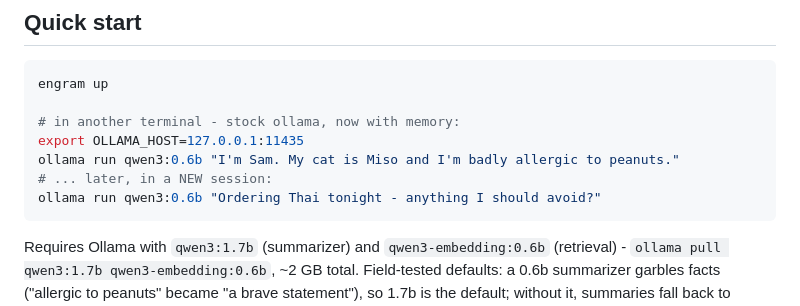
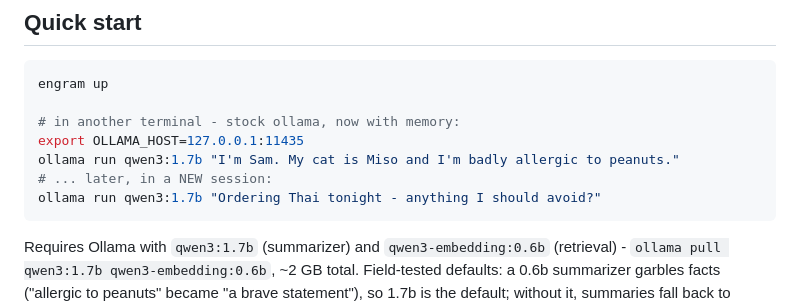
Before and after one commit to hicka/engram, a Markdown page: README.md, the part around the change. GitHub-like rendering.

Commit message:
README: quickstart uses the model the install step pulls

````diff
--- a/README.md
+++ b/README.md
@@ -36,9 +36,9 @@ engram up
 
 # in another terminal - stock ollama, now with memory:
 export OLLAMA_HOST=127.0.0.1:11435
-ollama run qwen3:0.6b "I'm Sam. My cat is Miso and I'm badly allergic to peanuts."
+ollama run qwen3:1.7b "I'm Sam. My cat is Miso and I'm badly allergic to peanuts."
 # ... later, in a NEW session:
-ollama run qwen3:0.6b "Ordering Thai tonight - anything I should avoid?"
+ollama run qwen3:1.7b "Ordering Thai tonight - anything I should avoid?"
 ```
 
 Requires Ollama with `qwen3:1.7b` (summarizer) and `qwen3-embedding:0.6b`
````
